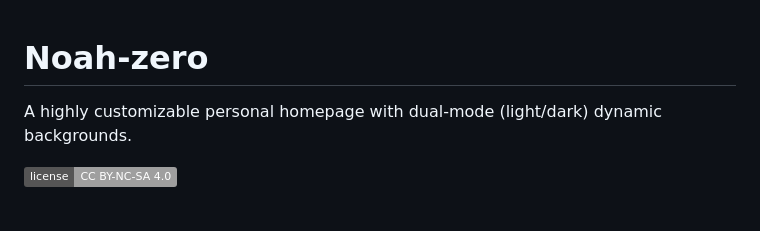
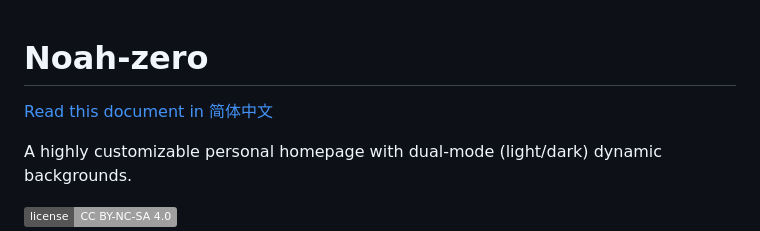
Before and after one commit to Noah0932/Noah-zero, a Markdown page: README.md, the part around the change. Rendered like a GitHub page; badges without logos; blank space fills up the shorter version.

```diff
--- a/README.md
+++ b/README.md
@@ -1,4 +1,6 @@
 # Noah-zero
+
+[Read this document in 简体中文](./README_zh-CN.md)
 
 A highly customizable personal homepage with dual-mode (light/dark) dynamic backgrounds.
 
```
Also changed, not shown: README_zh-CN.md (+2 -0 lines).
